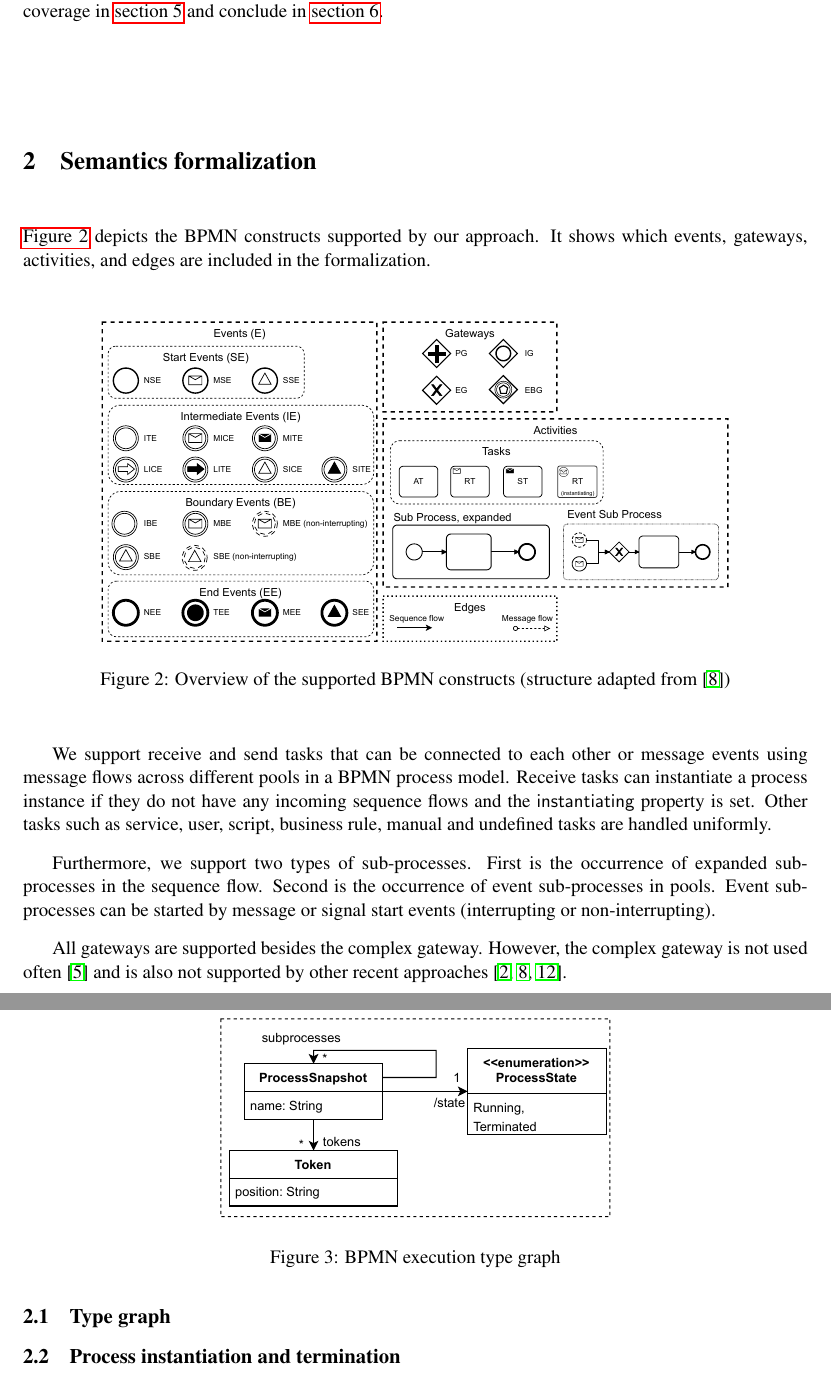
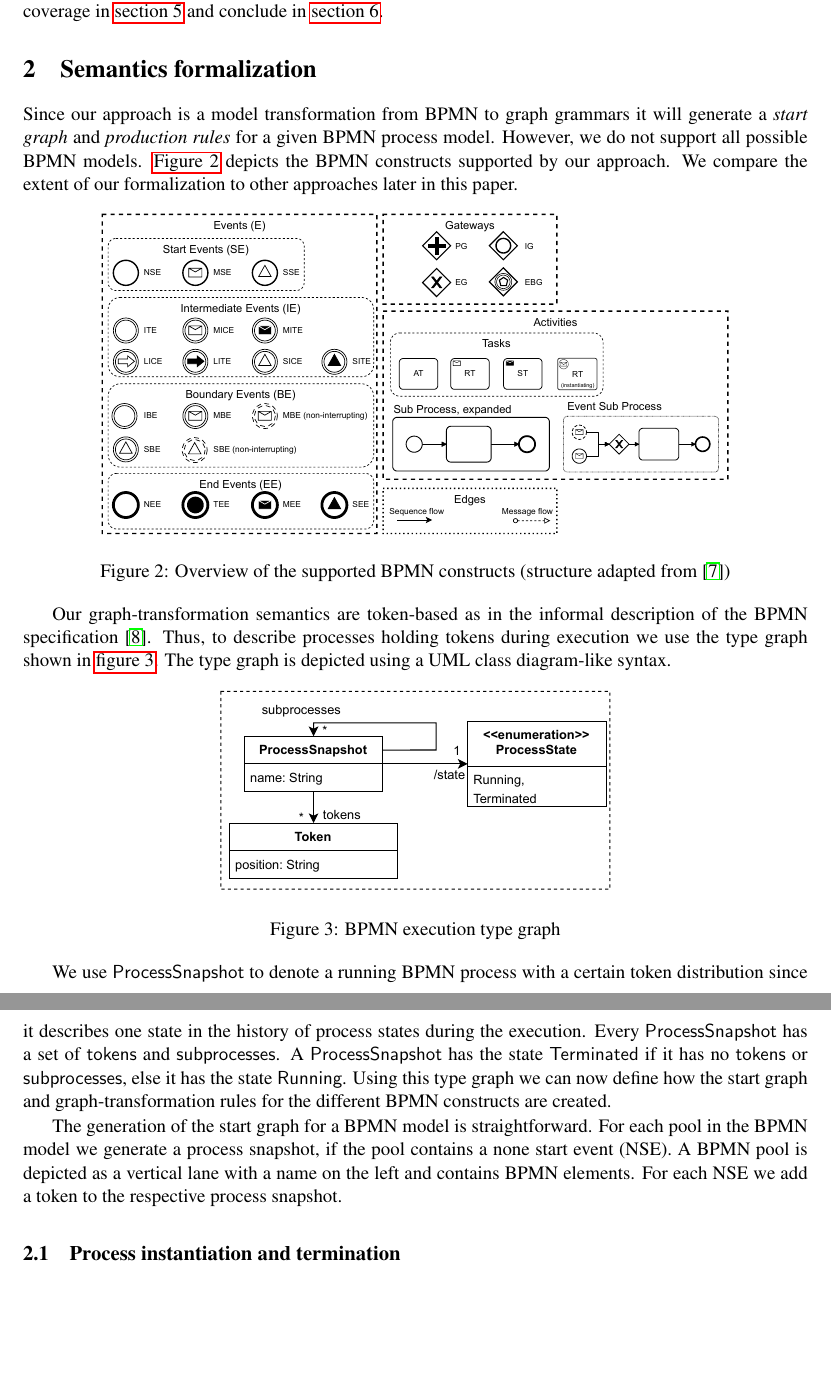
Before and after one commit to timKraeuter/TERMGRAPH-2022, a LaTeX paper (main.tex): two parts of pages 2 and 3 of 8, joined at a grey line, cut so that both start at the same text, the shorter picture padded with empty space. Compiled offline with pdfLaTeX; a LaTeX package or settings file that is missing is left out.

Commit message:
Progress in chapter 2

```diff
--- a/main.tex
+++ b/main.tex
@@ -84,8 +84,10 @@ Finally, we discuss related work regarding BPMN feature coverage in \cref{sec:re
 
 \section{Semantics formalization} \label{sec:formalization}
 
+Since our approach is a model transformation from BPMN to graph grammars it will generate a \emph{start graph} and \emph{production rules} for a given BPMN process model.
+However, we do not support all possible BPMN models.
 \Cref{fig:bpmnConstructsOverview} depicts the BPMN constructs supported by our approach.
-It shows which events, gateways, activities, and edges are included in the formalization.
+We compare the extent of our formalization to other approaches later in this paper.
 
 \begin{figure}[h]
     \centering
@@ -94,33 +96,31 @@ It shows which events, gateways, activities, and edges are included in the forma
     \label{fig:bpmnConstructsOverview}
 \end{figure}
 
-% Describe which tasks are supported and which other tasks are meant by AT.
-We support receive and send tasks that can be connected to each other or message events using message flows across different pools in a BPMN process model.
-Receive tasks can instantiate a process instance if they do not have any incoming sequence flows and the \textsf{instantiating} property is set.
-Other tasks such as service, user, script, business rule, manual and undefined tasks are handled uniformly.
+Our graph-transformation semantics are token-based as in the informal description of the BPMN specification \cite{objectmanagementgroupBusinessProcessModel2013}.
+Thus, to describe processes holding tokens during execution we use the type graph shown in \cref{fig:typeGraph}.
+The type graph is depicted using a UML class diagram-like syntax.
 
-% Describe supported sub-processes.
-Furthermore, we support two types of sub-processes.
-First is the occurrence of expanded sub-processes in the sequence flow.
-Second is the occurrence of event sub-processes in pools.
-Event sub-processes can be started by message or signal start events (interrupting or non-interrupting).
-
-% Describe gateways.
-All gateways are supported besides the complex gateway.
-However, the complex gateway is not used often \cite{freundRealLifeBPMNUsing2019} and is also not supported by other recent approaches \cite{corradiniFormalApproachAnalysis2021, houhouFirstOrderLogicVerification2022, vangorpVisualTokenbasedFormalization2013}.
-% Describe edges. --> Default and conditional flows?
-% Describe which events are supported/ not supported. Not finalized yet
-% Describe boundary events. Not finalized yet.
-
-\subsection{Type graph}
-% TODO: write chapter
 \begin{figure}[h]
     \centering
     \includegraphics[width=0.5\textwidth]{images/bpmn_semantics-typegraph.pdf}
-    \caption{BPMN execution type graph} % TODO: Cite my ecmfa paper?
+    \caption{BPMN execution type graph}
     \label{fig:typeGraph}
 \end{figure}
 
+We use \textsf{ProcessSnapshot} to denote a running BPMN process with a certain token distribution since it describes one state in the history of process states during the execution.
+Every \textsf{ProcessSnapshot} has a set of \textsf{tokens} and \textsf{subprocesses}.
+A \textsf{ProcessSnapshot} has the state \textsf{Terminated} if it has no \textsf{tokens} or \textsf{subprocesses}, else it has the state \textsf{Running}.
+Using this type graph we can now define how the start graph and graph-transformation rules for the different BPMN constructs are created.
+% TODO: Describe that we just work on tokens.
+% TODO: Describe what the token position is.
+
+% How is a start graph generated?
+The generation of the start graph for a BPMN model is straightforward.
+For each pool in the BPMN model we generate a process snapshot, if the pool contains a none start event (NSE).
+A BPMN pool is depicted as a vertical lane with a name on the left and contains BPMN elements.
+For each NSE we add a token to the respective process snapshot.
+
+% How are the rules generated?
 \subsection{Process instantiation and termination}
 
 \subsection{Activities}
```
Also changed, not shown: main.tex (36 more changed lines).
